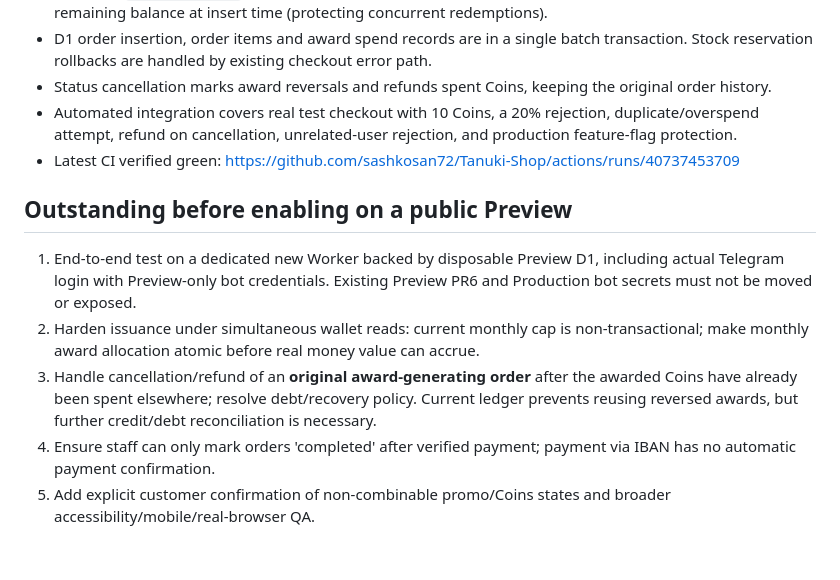
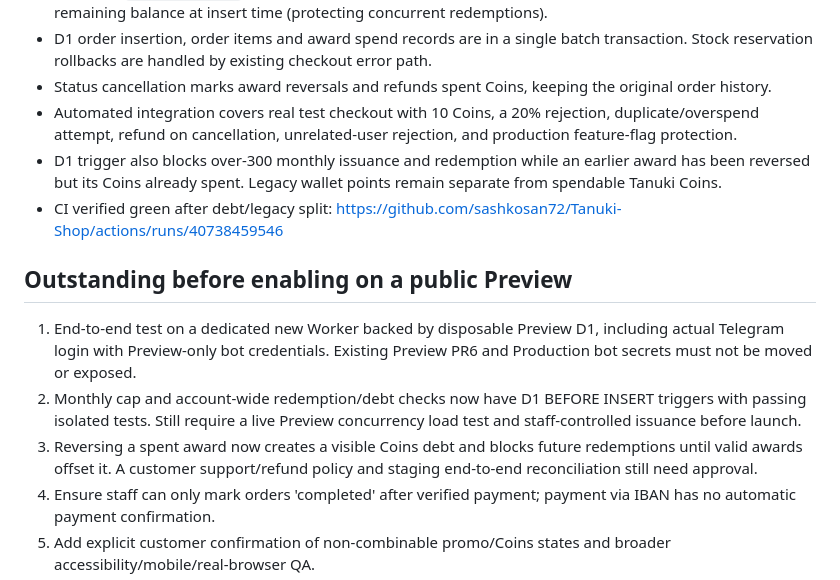
Before and after one commit to sashkosan72/Tanuki-Shop, a Markdown page: docs/TANUKI-COINS-PREVIEW-CHECKPOINT.md, the part around the change. Drawn GitHub-style; blank space fills up the shorter version.

Commit message:
Record completed Coins database debt protections and remaining public Preview release checks

```diff
--- a/docs/TANUKI-COINS-PREVIEW-CHECKPOINT.md
+++ b/docs/TANUKI-COINS-PREVIEW-CHECKPOINT.md
@@ -18,12 +18,13 @@
 - D1 order insertion, order items and award spend records are in a single batch transaction. Stock reservation rollbacks are handled by existing checkout error path.
 - Status cancellation marks award reversals and refunds spent Coins, keeping the original order history.
 - Automated integration covers real test checkout with 10 Coins, a 20% rejection, duplicate/overspend attempt, refund on cancellation, unrelated-user rejection, and production feature-flag protection.
-- Latest CI verified green: https://github.com/sashkosan72/Tanuki-Shop/actions/runs/40737453709
+- D1 trigger also blocks over-300 monthly issuance and redemption while an earlier award has been reversed but its Coins already spent. Legacy wallet points remain separate from spendable Tanuki Coins.
+- CI verified green after debt/legacy split: https://github.com/sashkosan72/Tanuki-Shop/actions/runs/40738459546
 
 ## Outstanding before enabling on a public Preview
 1. End-to-end test on a dedicated new Worker backed by disposable Preview D1, including actual Telegram login with Preview-only bot credentials. Existing Preview PR6 and Production bot secrets must not be moved or exposed.
-2. Harden issuance under simultaneous wallet reads: current monthly cap is non-transactional; make monthly award allocation atomic before real money value can accrue.
-3. Handle cancellation/refund of an **original award-generating order** after the awarded Coins have already been spent elsewhere; resolve debt/recovery policy. Current ledger prevents reusing reversed awards, but further credit/debt reconciliation is necessary.
+2. Monthly cap and account-wide redemption/debt checks now have D1 BEFORE INSERT triggers with passing isolated tests. Still require a live Preview concurrency load test and staff-controlled issuance before launch.
+3. Reversing a spent award now creates a visible Coins debt and blocks future redemptions until valid awards offset it. A customer support/refund policy and staging end-to-end reconciliation still need approval.
 4. Ensure staff can only mark orders 'completed' after verified payment; payment via IBAN has no automatic payment confirmation.
 5. Add explicit customer confirmation of non-combinable promo/Coins states and broader accessibility/mobile/real-browser QA.
 6. Verify migration with rollback on disposable Preview D1 before any release plan. Production database and its 49 existing orders remain untouched.
```
